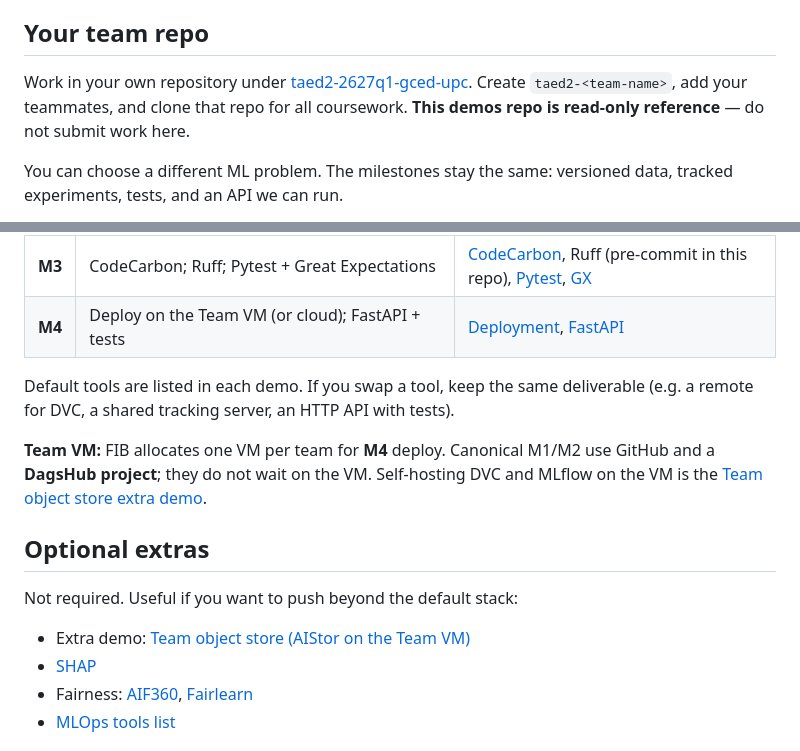
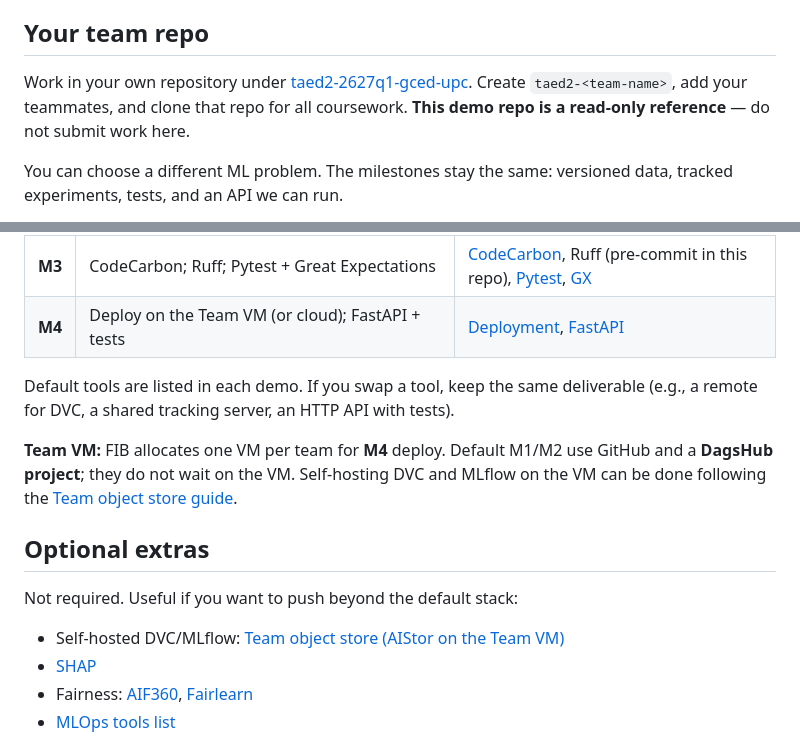
Before and after one commit to taed2-2627q1-gced-upc/TAED2-2627q1-demos, a Markdown page: README.md, 2 parts joined by grey strips. GitHub-like rendering.

Commit message:
Restore README wording from b88200e1.
Keep the pre-lab-session-2 callout and milestone table updates from the
staff sync; bring back student-facing phrasing for the demo repo intro,
Team VM paragraph, and optional extras list.

Co-authored-by: Cursor <cursoragent@cursor.com>

```diff
--- a/README.md
+++ b/README.md
@@ -4,7 +4,7 @@ Reference project and walkthroughs for **Advanced Topics in Data Engineering II*
 
 ## Your team repo
 
-Work in your own repository under [taed2-2627q1-gced-upc](https://github.com/taed2-2627q1-gced-upc). Create `taed2-<team-name>`, add your teammates, and clone that repo for all coursework. **This demos repo is read-only reference** — do not submit work here.
+Work in your own repository under [taed2-2627q1-gced-upc](https://github.com/taed2-2627q1-gced-upc). Create `taed2-<team-name>`, add your teammates, and clone that repo for all coursework. **This demo repo is a read-only reference** — do not submit work here.
 
 You can choose a different ML problem. The milestones stay the same: versioned data, tracked experiments, tests, and an API we can run.
 
@@ -19,15 +19,15 @@ You can choose a different ML problem. The milestones stay the same: versioned d
 | **M3** | CodeCarbon; Ruff; Pytest + Great Expectations | [CodeCarbon](docs/codecarbon-demo.md), Ruff (pre-commit in this repo), [Pytest](docs/pytest-demo.md), [GX](docs/great-expectations-demo.md) |
 | **M4** | Deploy on the Team VM (or cloud); FastAPI + tests | [Deployment](docs/deployment/), [FastAPI](docs/fastapi-demo.md) |
 
-Default tools are listed in each demo. If you swap a tool, keep the same deliverable (e.g. a remote for DVC, a shared tracking server, an HTTP API with tests).
+Default tools are listed in each demo. If you swap a tool, keep the same deliverable (e.g., a remote for DVC, a shared tracking server, an HTTP API with tests).
 
-**Team VM:** FIB allocates one VM per team for **M4** deploy. Canonical M1/M2 use GitHub and a **DagsHub project**; they do not wait on the VM. Self-hosting DVC and MLflow on the VM is the [Team object store extra demo](docs/deployment/00_team_object_store.md).
+**Team VM:** FIB allocates one VM per team for **M4** deploy. Default M1/M2 use GitHub and a **DagsHub project**; they do not wait on the VM. Self-hosting DVC and MLflow on the VM can be done following the [Team object store guide](docs/deployment/00_team_object_store.md).
 
 ## Optional extras
 
 Not required. Useful if you want to push beyond the default stack:
 
-- Extra demo: [Team object store (AIStor on the Team VM)](docs/deployment/00_team_object_store.md)
+- Self-hosted DVC/MLflow: [Team object store (AIStor on the Team VM)](docs/deployment/00_team_object_store.md)
 - [SHAP](https://shap.readthedocs.io/en/latest/text_examples.html)
 - Fairness: [AIF360](https://github.com/Trusted-AI/AIF360), [Fairlearn](https://fairlearn.org/)
 - [MLOps tools list](https://agate-tangerine-725.notion.site/MLOps-tools-255624cb2156801e9a98db82fd911da2?pvs=74)
```
